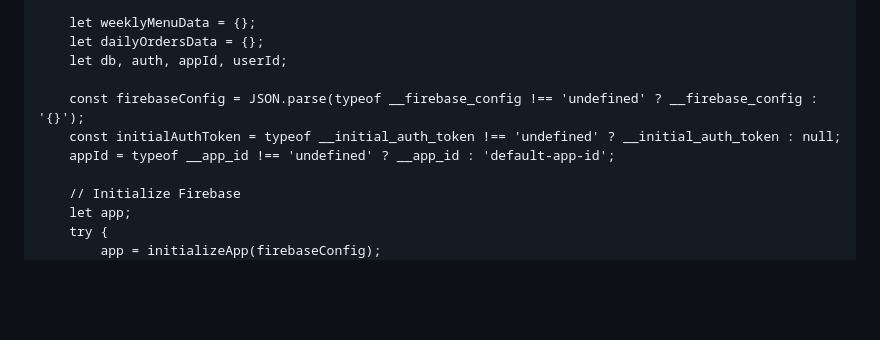
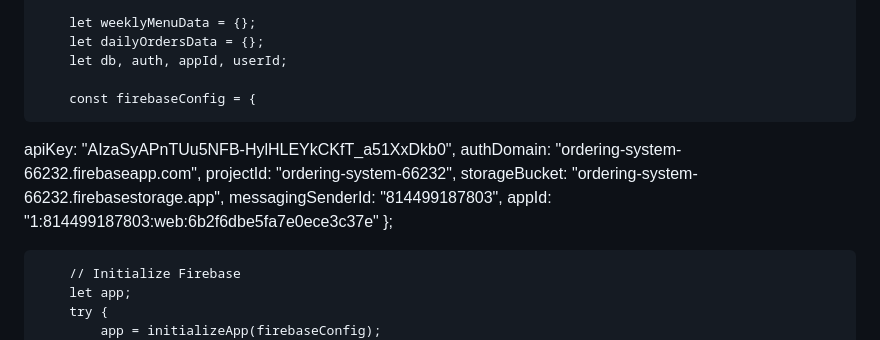
Before and after one commit to ljh181726/124-ordering-system, a Markdown page: README.md, the part around the change. Drawn GitHub-style; blank space fills up the shorter version.

```diff
--- a/README.md
+++ b/README.md
@@ -130,9 +130,14 @@
         let dailyOrdersData = {};
         let db, auth, appId, userId;
 
-        const firebaseConfig = JSON.parse(typeof __firebase_config !== 'undefined' ? __firebase_config : '{}');
-        const initialAuthToken = typeof __initial_auth_token !== 'undefined' ? __initial_auth_token : null;
-        appId = typeof __app_id !== 'undefined' ? __app_id : 'default-app-id';
+        const firebaseConfig = {
+  apiKey: "AIzaSyAPnTUu5NFB-HylHLEYkCKfT_a51XxDkb0",
+  authDomain: "ordering-system-66232.firebaseapp.com",
+  projectId: "ordering-system-66232",
+  storageBucket: "ordering-system-66232.firebasestorage.app",
+  messagingSenderId: "814499187803",
+  appId: "1:814499187803:web:6b2f6dbe5fa7e0ece3c37e"
+};
 
         // Initialize Firebase
         let app;
```
